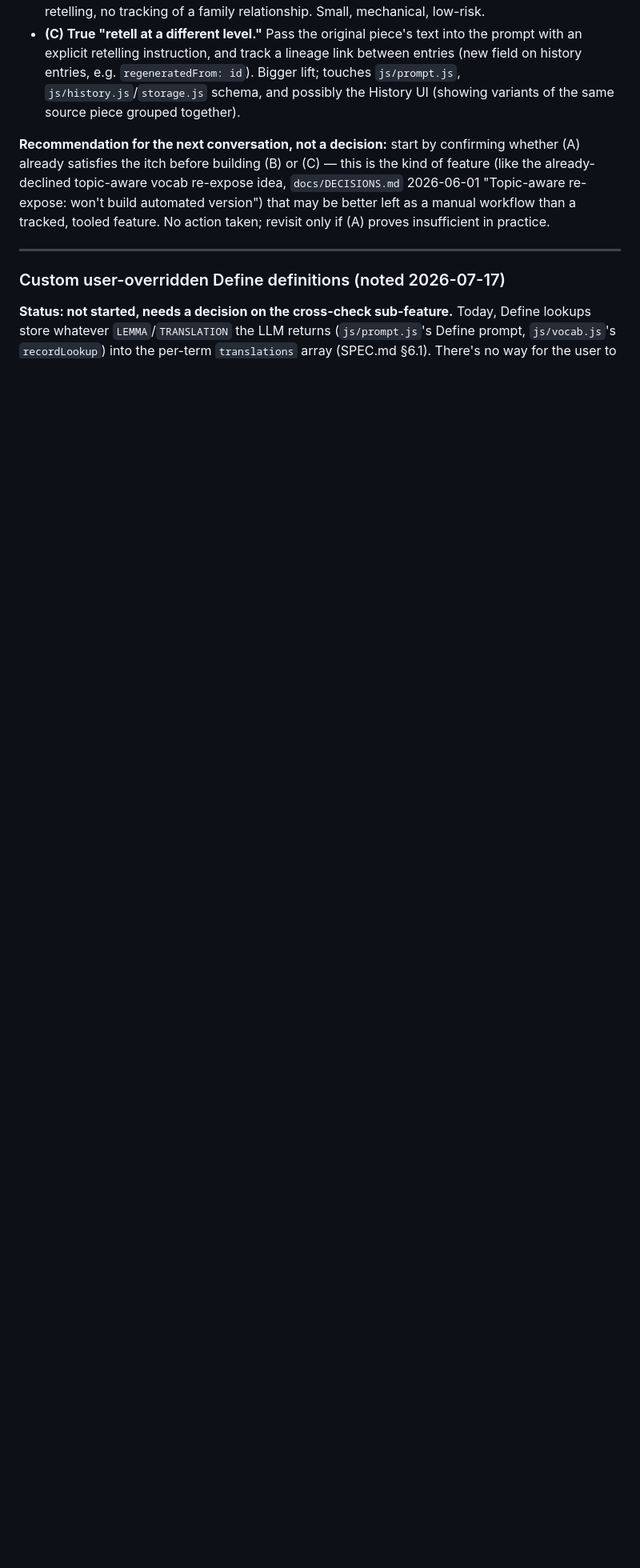
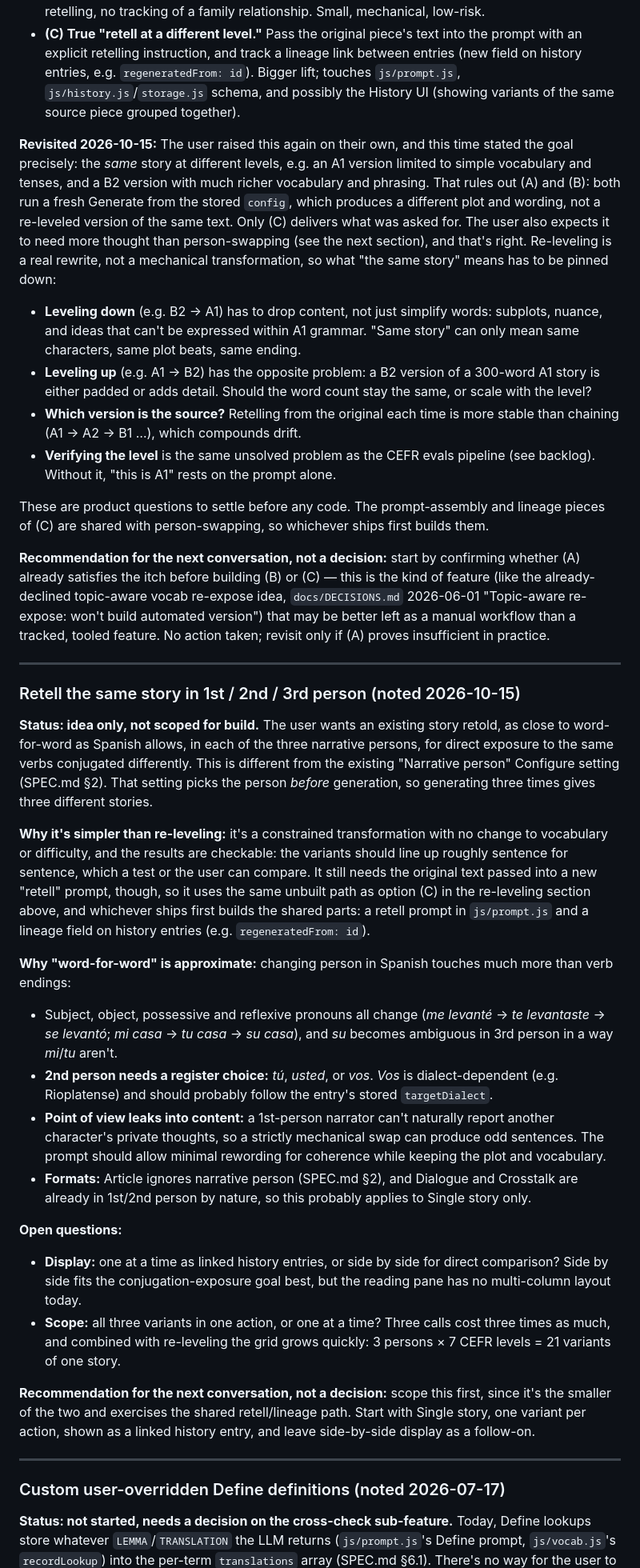
Before and after one commit to jeffwright13/krashen, a Markdown page: docs/PLAN.md, the part around one of its changes. Shown at 80% size. GitHub-like rendering; blank space fills up the shorter version.

Commit message:
Note story-variant ideas: person retelling and same-story re-leveling
Co-Authored-By: Claude Opus 5.5 <noreply@anthropic.com>

```diff
--- a/docs/PLAN.md
+++ b/docs/PLAN.md
@@ -911,7 +912,35 @@ Open questions: who generates the three options (a second LLM call? the same cal
 - **(B) Lightweight convenience only.** A "Regenerate at a different level" action on a History entry that just pre-fills the Configure tab from that entry's stored `config` (topic, format, dialect, etc.) with the CEFR/word-cap fields left for the user to change, then a normal Generate call — no retelling, no tracking of a family relationship. Small, mechanical, low-risk.
 - **(C) True "retell at a different level."** Pass the original piece's text into the prompt with an explicit retelling instruction, and track a lineage link between entries (new field on history entries, e.g. `regeneratedFrom: id`). Bigger lift; touches `js/prompt.js`, `js/history.js`/`storage.js` schema, and possibly the History UI (showing variants of the same source piece grouped together).
 
+**Revisited 2026-10-15:** The user raised this again on their own, and this time stated the goal precisely: the *same* story at different levels, e.g. an A1 version limited to simple vocabulary and tenses, and a B2 version with much richer vocabulary and phrasing. That rules out (A) and (B): both run a fresh Generate from the stored `config`, which produces a different plot and wording, not a re-leveled version of the same text. Only (C) delivers what was asked for. The user also expects it to need more thought than person-swapping (see the next section), and that's right. Re-leveling is a real rewrite, not a mechanical transformation, so what "the same story" means has to be pinned down:
+- **Leveling down** (e.g. B2 → A1) has to drop content, not just simplify words: subplots, nuance, and ideas that can't be expressed within A1 grammar. "Same story" can only mean same characters, same plot beats, same ending.
+- **Leveling up** (e.g. A1 → B2) has the opposite problem: a B2 version of a 300-word A1 story is either padded or adds detail. Should the word count stay the same, or scale with the level?
+- **Which version is the source?** Retelling from the original each time is more stable than chaining (A1 → A2 → B1 …), which compounds drift.
+- **Verifying the level** is the same unsolved problem as the CEFR evals pipeline (see backlog). Without it, "this is A1" rests on the prompt alone.
+
+These are product questions to settle before any code. The prompt-assembly and lineage pieces of (C) are shared with person-swapping, so whichever ships first builds them.
+
 **Recommendation for the next conversation, not a decision:** start by confirming whether (A) already satisfies the itch before building (B) or (C) — this is the kind of feature (like the already-declined topic-aware vocab re-expose idea, `docs/DECISIONS.md` 2026-06-01 "Topic-aware re-expose: won't build automated version") that may be better left as a manual workflow than a tracked, tooled feature. No action taken; revisit only if (A) proves insufficient in practice.
+
+---
+
+### Retell the same story in 1st / 2nd / 3rd person (noted 2026-10-15)
+
+**Status: idea only, not scoped for build.** The user wants an existing story retold, as close to word-for-word as Spanish allows, in each of the three narrative persons, for direct exposure to the same verbs conjugated differently. This is different from the existing "Narrative person" Configure setting (SPEC.md §2). That setting picks the person *before* generation, so generating three times gives three different stories.
+
+**Why it's simpler than re-leveling:** it's a constrained transformation with no change to vocabulary or difficulty, and the results are checkable: the variants should line up roughly sentence for sentence, which a test or the user can compare. It still needs the original text passed into a new "retell" prompt, though, so it uses the same unbuilt path as option (C) in the re-leveling section above, and whichever ships first builds the shared parts: a retell prompt in `js/prompt.js` and a lineage field on history entries (e.g. `regeneratedFrom: id`).
+
+**Why "word-for-word" is approximate:** changing person in Spanish touches much more than verb endings:
+- Subject, object, possessive and reflexive pronouns all change (*me levanté* → *te levantaste* → *se levantó*; *mi casa* → *tu casa* → *su casa*), and *su* becomes ambiguous in 3rd person in a way *mi*/*tu* aren't.
+- **2nd person needs a register choice:** *tú*, *usted*, or *vos*. *Vos* is dialect-dependent (e.g. Rioplatense) and should probably follow the entry's stored `targetDialect`.
+- **Point of view leaks into content:** a 1st-person narrator can't naturally report another character's private thoughts, so a strictly mechanical swap can produce odd sentences. The prompt should allow minimal rewording for coherence while keeping the plot and vocabulary.
+- **Formats:** Article ignores narrative person (SPEC.md §2), and Dialogue and Crosstalk are already in 1st/2nd person by nature, so this probably applies to Single story only.
+
+**Open questions:**
+- **Display:** one at a time as linked history entries, or side by side for direct comparison? Side by side fits the conjugation-exposure goal best, but the reading pane has no multi-column layout today.
+- **Scope:** all three variants in one action, or one at a time? Three calls cost three times as much, and combined with re-leveling the grid grows quickly: 3 persons × 7 CEFR levels = 21 variants of one story.
+
+**Recommendation for the next conversation, not a decision:** scope this first, since it's the smaller of the two and exercises the shared retell/lineage path. Start with Single story, one variant per action, shown as a linked history entry, and leave side-by-side display as a follow-on.
 
 ---
 
```
Also changed, not shown: other parts of docs/PLAN.md (+2 -1 lines).
